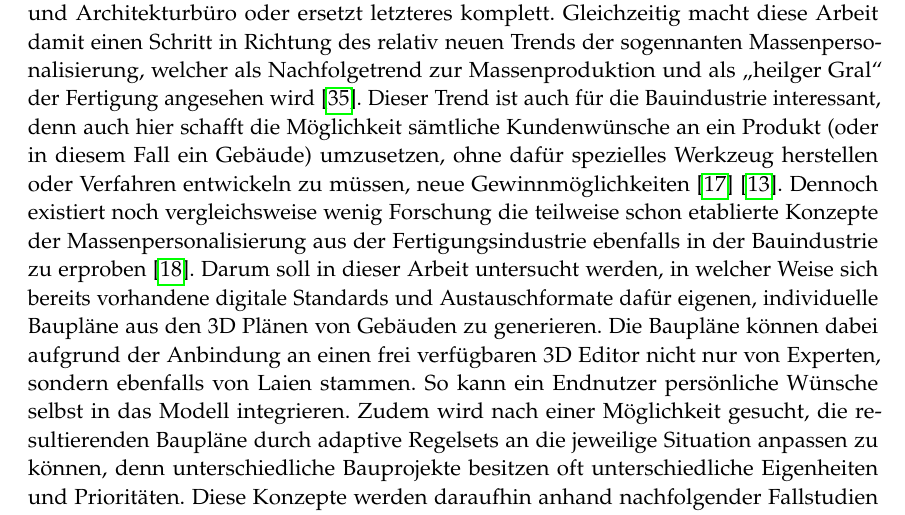
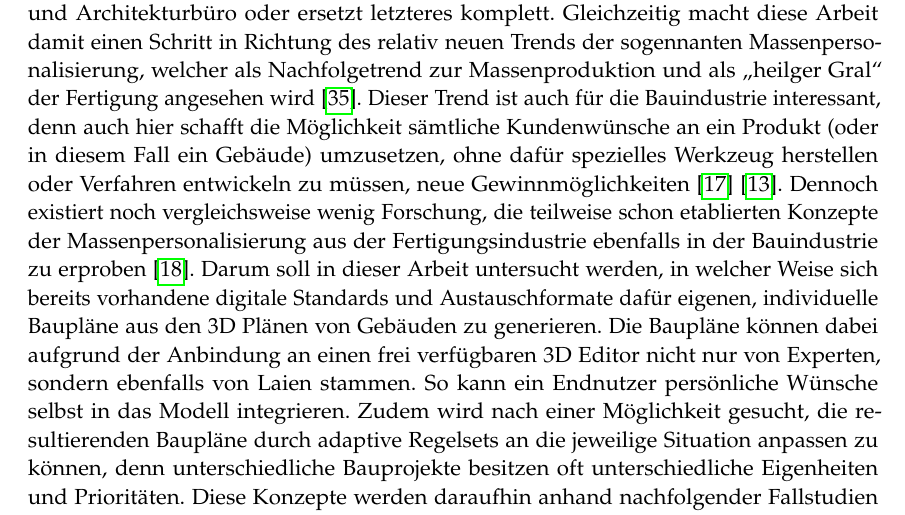
Before and after one commit to rossizero/masterarbeit, a LaTeX thesis (txt/main.tex, which reads txt/txt/motivation.tex): part of page 12 of 71, cut so that both start at the same text. Compiled offline with pdfLaTeX.

Commit message:
small errors

```diff
--- a/txt/txt/motivation.tex
+++ b/txt/txt/motivation.tex
@@ -28,7 +28,7 @@ Dies stellt die Grundlage für nachfolgende Automatisierungsprojekte im Bereich
 Das Anfertigen der Modelle innerhalb eines 3D Editors ermöglicht nicht nur das Definieren geometrischer und physikalischer Eigenschaften eines Gebäudes in digitaler Form, sondern verschlankt zudem die Kommunikation zwischen Endnutzer und Architekturbüro oder ersetzt letzteres komplett.
 Gleichzeitig macht diese Arbeit damit einen Schritt in Richtung des relativ neuen Trends der sogennanten Massenpersonalisierung, welcher als Nachfolgetrend zur Massenproduktion und als \glqq{}heilger Gral\grqq{} der Fertigung angesehen wird~\cite{MassCustomHolyGrail}.
 Dieser Trend ist auch für die Bauindustrie interessant, denn auch hier schafft die Möglichkeit sämtliche Kundenwünsche an ein Produkt (oder in diesem Fall ein Gebäude) umzusetzen, ohne dafür spezielles Werkzeug herstellen oder Verfahren entwickeln zu müssen, neue Gewinnmöglichkeiten~\cite{Jensen2018}~\cite{Jensen2015}.
-Dennoch existiert noch vergleichsweise wenig Forschung die teilweise schon etablierte Konzepte der Massenpersonalisierung aus der Fertigungsindustrie ebenfalls in der Bauindustrie zu erproben~\cite{Larsen2019}.
+Dennoch existiert noch vergleichsweise wenig Forschung, die teilweise schon etablierten Konzepte der Massenpersonalisierung aus der Fertigungsindustrie ebenfalls in der Bauindustrie zu erproben~\cite{Larsen2019}.
 Darum soll in dieser Arbeit untersucht werden, in welcher Weise sich bereits vorhandene digitale Standards und Austauschformate dafür eigenen, individuelle Baupläne aus den 3D Plänen von Gebäuden zu generieren.
 Die Baupläne können dabei aufgrund der Anbindung an einen frei verfügbaren 3D Editor nicht nur von Experten, sondern ebenfalls von Laien stammen.
 So kann ein Endnutzer persönliche Wünsche selbst in das Modell integrieren.
```
